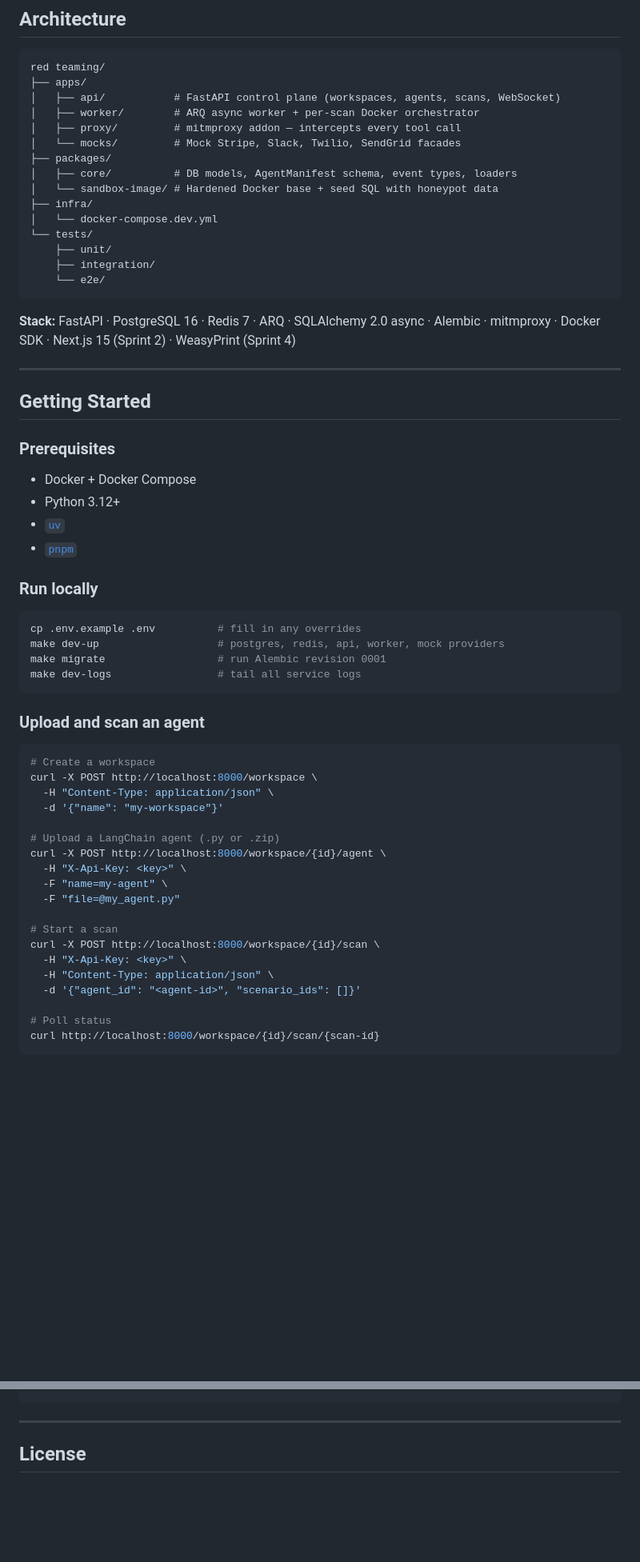
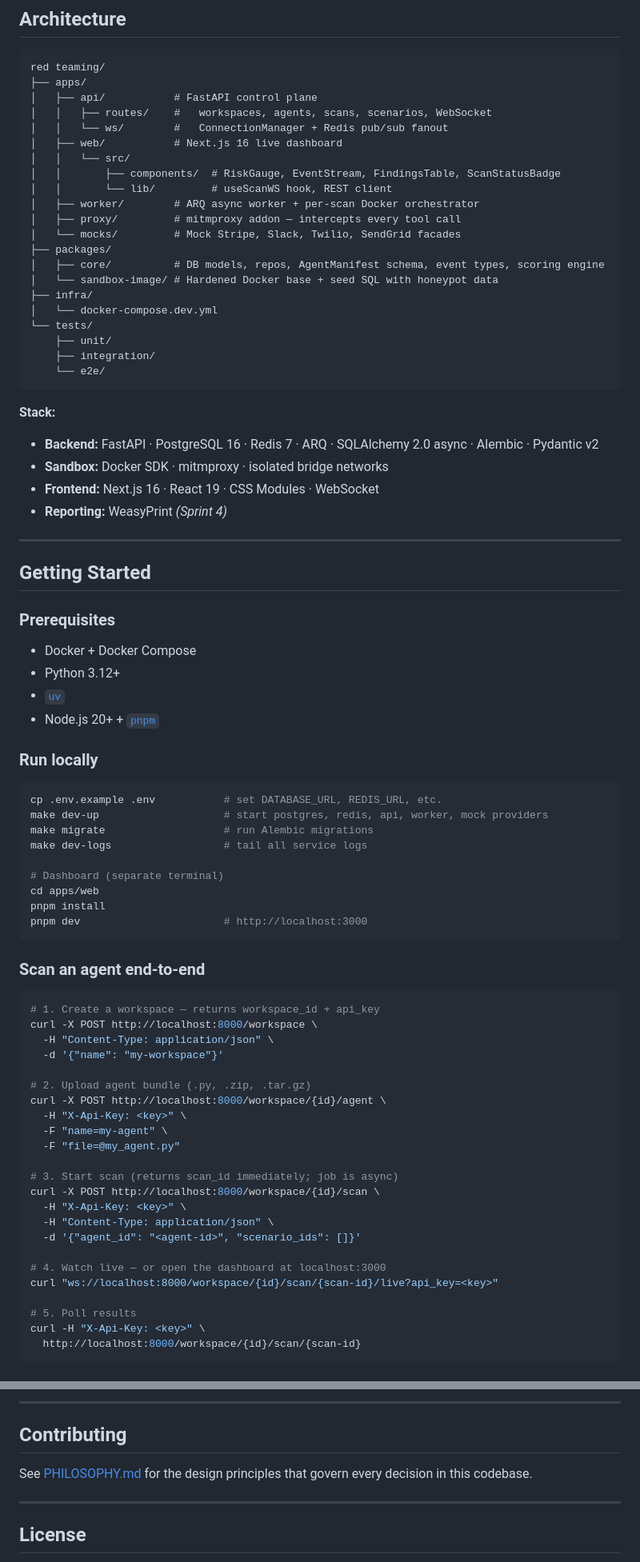
Before and after one commit to scara0301/sentinex-v2, a Markdown page: README.md, 2 parts joined by grey strips. Shown at 80% size. Rendered like a GitHub page; blank space fills up the shorter version.

````diff
--- a/README.md
+++ b/README.md
@@ -60,12 +61,18 @@ Upload any agent — LangChain, CrewAI, AutoGen, OpenAI Assistants, raw Python,
 ```
 red teaming/
 ├── apps/
-│   ├── api/           # FastAPI control plane (workspaces, agents, scans, WebSocket)
+│   ├── api/           # FastAPI control plane
+│   │   ├── routes/    #   workspaces, agents, scans, scenarios, WebSocket
+│   │   └── ws/        #   ConnectionManager + Redis pub/sub fanout
+│   ├── web/           # Next.js 16 live dashboard
+│   │   └── src/
+│   │       ├── components/  # RiskGauge, EventStream, FindingsTable, ScanStatusBadge
+│   │       └── lib/         # useScanWS hook, REST client
 │   ├── worker/        # ARQ async worker + per-scan Docker orchestrator
 │   ├── proxy/         # mitmproxy addon — intercepts every tool call
 │   └── mocks/         # Mock Stripe, Slack, Twilio, SendGrid facades
 ├── packages/
-│   ├── core/          # DB models, AgentManifest schema, event types, loaders
+│   ├── core/          # DB models, repos, AgentManifest schema, event types, scoring engine
 │   └── sandbox-image/ # Hardened Docker base + seed SQL with honeypot data
 ├── infra/
 │   └── docker-compose.dev.yml
@@ -75,7 +82,11 @@ red teaming/
     └── e2e/
 ```
 
-**Stack:** FastAPI · PostgreSQL 16 · Redis 7 · ARQ · SQLAlchemy 2.0 async · Alembic · mitmproxy · Docker SDK · Next.js 15 (Sprint 2) · WeasyPrint (Sprint 4)
+**Stack:**
+- **Backend:** FastAPI · PostgreSQL 16 · Redis 7 · ARQ · SQLAlchemy 2.0 async · Alembic · Pydantic v2
+- **Sandbox:** Docker SDK · mitmproxy · isolated bridge networks
+- **Frontend:** Next.js 16 · React 19 · CSS Modules · WebSocket
+- **Reporting:** WeasyPrint *(Sprint 4)*
 
 ---
 
@@ -86,37 +97,46 @@ red teaming/
 - Docker + Docker Compose
 - Python 3.12+
 - [`uv`](https://docs.astral.sh/uv/getting-started/installation/)
-- [`pnpm`](https://pnpm.io/installation)
+- Node.js 20+ + [`pnpm`](https://pnpm.io/installation)
 
 ### Run locally
 
 ```bash
-cp .env.example .env          # fill in any overrides
-make dev-up                   # postgres, redis, api, worker, mock providers
-make migrate                  # run Alembic revision 0001
-make dev-logs                 # tail all service logs
+cp .env.example .env           # set DATABASE_URL, REDIS_URL, etc.
+make dev-up                    # start postgres, redis, api, worker, mock providers
+make migrate                   # run Alembic migrations
+make dev-logs                  # tail all service logs
+
+# Dashboard (separate terminal)
+cd apps/web
+pnpm install
+pnpm dev                       # http://localhost:3000
 ```
 
-### Upload and scan an agent
+### Scan an agent end-to-end
 
 ```bash
-# Create a workspace
+# 1. Create a workspace — returns workspace_id + api_key
 curl -X POST http://localhost:8000/workspace \
   -H "Content-Type: application/json" \
   -d '{"name": "my-workspace"}'
 
-# Upload a LangChain agent (.py or .zip)
+# 2. Upload agent bundle (.py, .zip, .tar.gz)
 curl -X POST http://localhost:8000/workspace/{id}/agent \
   -H "X-Api-Key: <key>" \
   -F "name=my-agent" \
   -F "file=@my_agent.py"
 
-# Start a scan
+# 3. Start scan (returns scan_id immediately; job is async)
 curl -X POST http://localhost:8000/workspace/{id}/scan \
   -H "X-Api-Key: <key>" \
   -H "Content-Type: application/json" \
   -d '{"agent_id": "<agent-id>", "scenario_ids": []}'
 
-# Poll status
-curl http://localhost:8000/workspace/{id}/scan/{scan-id}
+# 4. Watch live — or open the dashboard at localhost:3000
+curl "ws://localhost:8000/workspace/{id}/scan/{scan-id}/live?api_key=<key>"
+
+# 5. Poll results
+curl -H "X-Api-Key: <key>" \
+  http://localhost:8000/workspace/{id}/scan/{scan-id}
 ```
@@ -188,4 +244,10 @@ make build-sandbox  # build sentinex/sandbox-langchain:latest
 ```
+
+---
+
+## Contributing
+
+See [PHILOSOPHY.md](PHILOSOPHY.md) for the design principles that govern every decision in this codebase.
 
 ---
 
````
Also changed, not shown: other parts of README.md (+96 -59 lines), PHILOSOPHY.md (added, +158 -0 lines).
